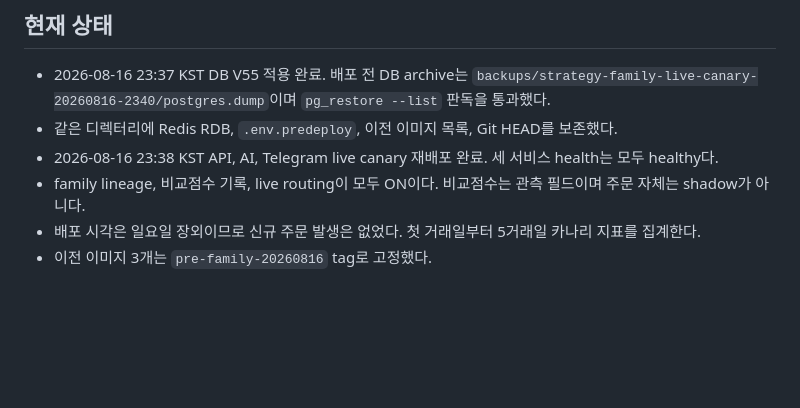
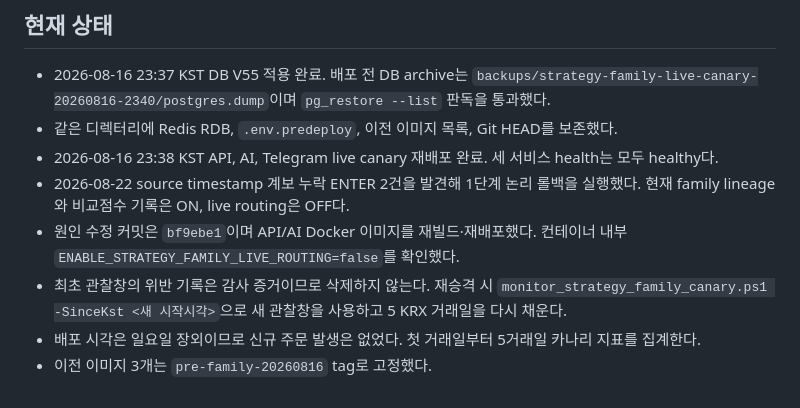
Before and after one commit to Eehoyoung/stockmate-ai, a Markdown page: docs/strategy_family_consolidation_rollback_runbook_2026-08-16.md, the part around the change. Rendered like a GitHub page; blank space fills up the shorter version.

```diff
--- a/docs/strategy_family_consolidation_rollback_runbook_2026-08-16.md
+++ b/docs/strategy_family_consolidation_rollback_runbook_2026-08-16.md
@@ -85,6 +85,8 @@ V55는 additive 컬럼과 인덱스만 추가하며 기존 `strategy` 값과 제
 - 2026-08-16 23:37 KST DB V55 적용 완료. 배포 전 DB archive는 `backups/strategy-family-live-canary-20260816-2340/postgres.dump`이며 `pg_restore --list` 판독을 통과했다.
 - 같은 디렉터리에 Redis RDB, `.env.predeploy`, 이전 이미지 목록, Git HEAD를 보존했다.
 - 2026-08-16 23:38 KST API, AI, Telegram live canary 재배포 완료. 세 서비스 health는 모두 healthy다.
-- family lineage, 비교점수 기록, live routing이 모두 ON이다. 비교점수는 관측 필드이며 주문 자체는 shadow가 아니다.
+- 2026-08-22 source timestamp 계보 누락 ENTER 2건을 발견해 1단계 논리 롤백을 실행했다. 현재 family lineage와 비교점수 기록은 ON, live routing은 OFF다.
+- 원인 수정 커밋은 `bf9ebe1`이며 API/AI Docker 이미지를 재빌드·재배포했다. 컨테이너 내부 `ENABLE_STRATEGY_FAMILY_LIVE_ROUTING=false`를 확인했다.
+- 최초 관찰창의 위반 기록은 감사 증거이므로 삭제하지 않는다. 재승격 시 `monitor_strategy_family_canary.ps1 -SinceKst <새 시작시각>`으로 새 관찰창을 사용하고 5 KRX 거래일을 다시 채운다.
 - 배포 시각은 일요일 장외이므로 신규 주문 발생은 없었다. 첫 거래일부터 5거래일 카나리 지표를 집계한다.
 - 이전 이미지 3개는 `pre-family-20260816` tag로 고정했다.
```
Also changed, not shown: docs/strategy_family_consolidation_completion_audit_2026-08-16.md (+16 -7 lines), docs/strategy_family_consolidation_work_plan_2026-08-16.md (+4 -4 lines).
